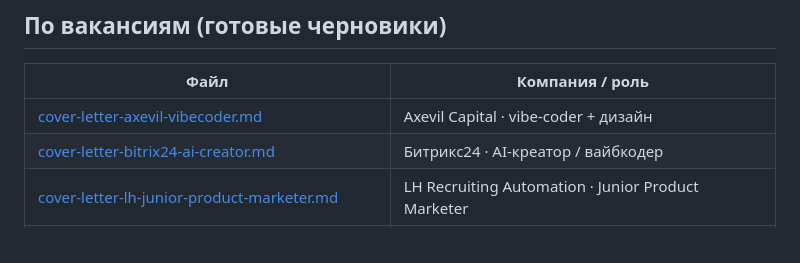
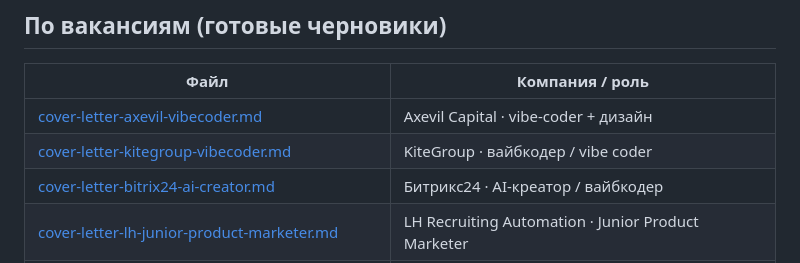
Before and after one commit to PilotAlya/alya-portfolio-2026, a Markdown page: docs/README.md, the part around the change. GitHub-like rendering.

```diff
--- a/docs/README.md
+++ b/docs/README.md
@@ -22,6 +22,7 @@
 | Файл | Компания / роль |
 |------|-----------------|
 | [cover-letter-axevil-vibecoder.md](./cover-letter-axevil-vibecoder.md) | Axevil Capital · vibe-coder + дизайн |
+| [cover-letter-kitegroup-vibecoder.md](./cover-letter-kitegroup-vibecoder.md) | KiteGroup · вайбкодер / vibe coder |
 | [cover-letter-bitrix24-ai-creator.md](./cover-letter-bitrix24-ai-creator.md) | Битрикс24 · AI-креатор / вайбкодер |
 | [cover-letter-lh-junior-product-marketer.md](./cover-letter-lh-junior-product-marketer.md) | LH Recruiting Automation · Junior Product Marketer |
 | [application-justwill-ba-pm.md](./application-justwill-ba-pm.md) | JustWill · BA / Junior PM (ответы на анкету) |
```
Also changed, not shown: docs/cover-letter-kitegroup-vibecoder.md (added, +86 -0 lines).
